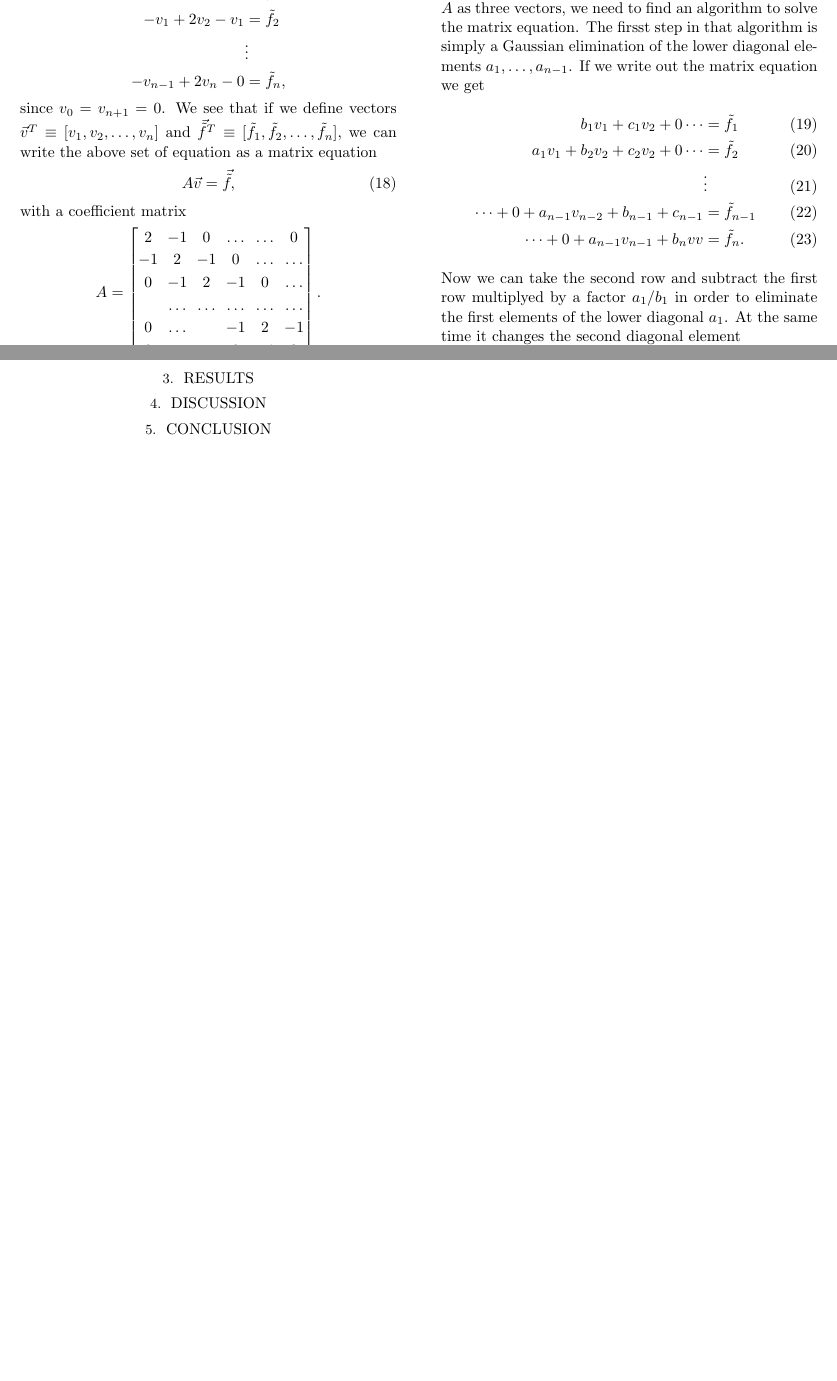
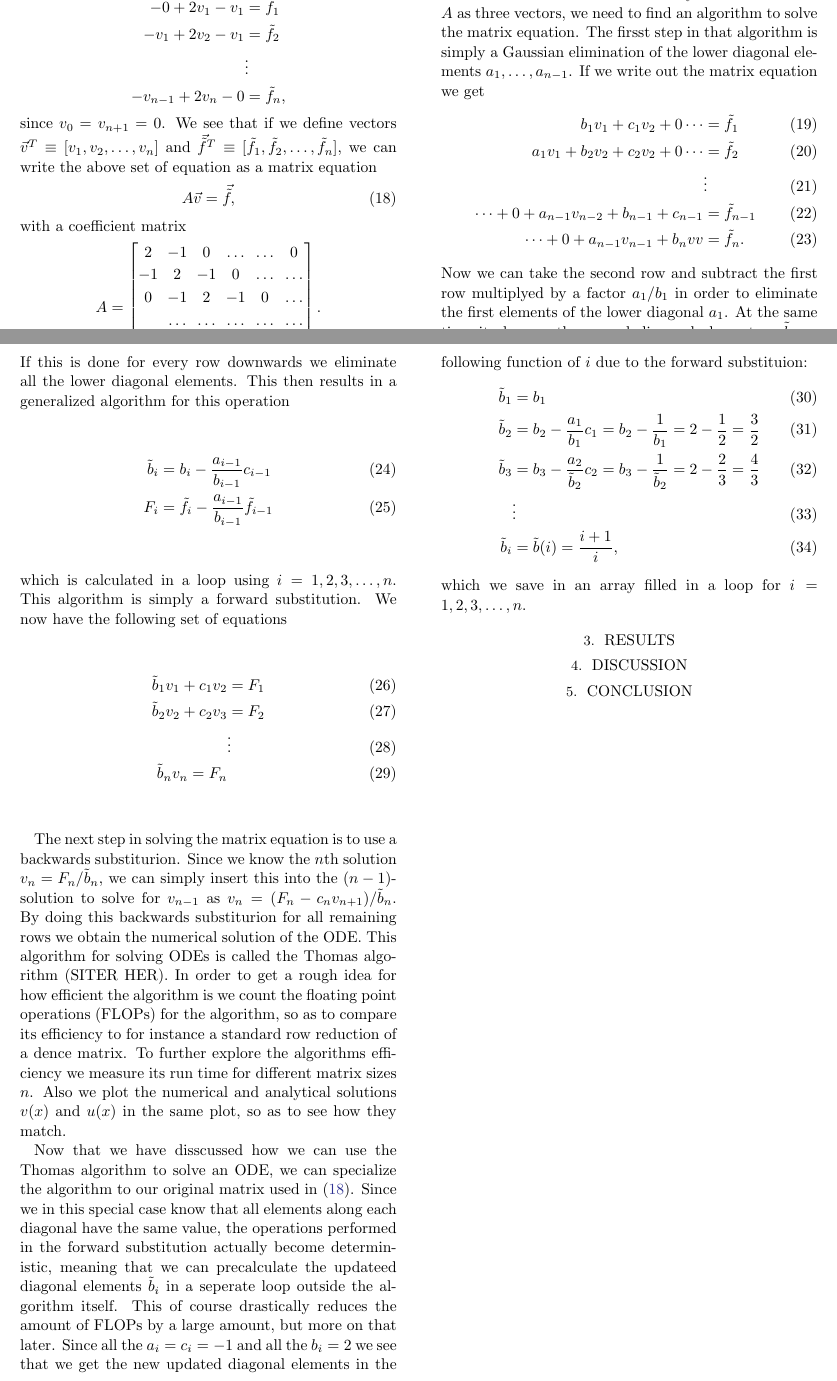
Before and after one commit to bernharl/FYS4150-Project-1, a LaTeX paper (doc/CompPhysProj1.tex): two parts of pages 2 and 3 of 3, joined at a grey line, cut at the place of the change, the shorter picture padded with empty space. Compiled offline with LaTeX, dvips and Ghostscript.

Commit message:
Writing on method section

```diff
--- a/doc/CompPhysProj1.tex
+++ b/doc/CompPhysProj1.tex
@@ -141,7 +141,30 @@ Now that we have discussed the way to save the matrix $A$ as three vectors, we n
 	\cdots+0+a_{n-1} v_{n-2} + b_{n-1} + c_{n-1} &= \tilde{f}_{n-1}\\
 	\cdots+0+a_{n-1}v_{n-1} + b_{n} v{v} &= \tilde{f}_n.
 \end{align}
-Now we can take the second row and subtract the first row multiplyed by a factor $a_1/b_1$ in order to eliminate the first elements of the lower diagonal $a_1$. At the same time it changes the second diagonal element
+Now we can take the second row and subtract the first row multiplyed by a factor $a_1/b_1$ in order to eliminate the first elements of the lower diagonal $a_1$. At the same time it changes the second diagonal element as $\tilde{b}_2 = (b_2 - \frac{a_1}{b_1}c_1)$, and the first r.h.s. element to $F_2 = \tilde{f}_2 - \frac{a_1}{b_1}\tilde{f}_1$. If this is done for every row downwards we eliminate all the lower diagonal elements. This then results in a generalized algorithm for this operation
+\begin{align}
+	\tilde{b}_i &= b_i - \frac{a_{i-1}}{b_{i-1}}c_{i-1}\\
+	F_i & = \tilde{f}_i - \frac{a_{i-1}}{b_{i-1}}\tilde{f}_{i - 1}
+\end{align}
+which is calculated in a loop using $i=1,2,3,\ldots, n$. This algorithm is simply a forward substitution. We now have the following set of equations
+\begin{align}
+	\tilde{b}_1v_1 + c_1v_2  &= F_1\\
+	\tilde{b}_2v_2 + c_2v_3 &= F_2\\
+	&\vdots\\
+	\tilde{b}_nv_n = F_n
+\end{align}
+
+The next step in solving the matrix equation is to use a backwards substiturion. Since we know the $n$th solution $v_n = F_n/\tilde{b}_n$, we can simply insert this into the $(n-1)$-solution to solve for $v_{n-1}$ as $v_{n} = (F_{n} - c_{n}v_{n+1})/ \tilde{b}_{n}$. By doing this backwards substiturion for all remaining rows we obtain the numerical solution of the ODE. This algorithm for solving ODEs is called the Thomas algorithm (SITER HER). In order to get a rough idea for how efficient the algorithm is we count the floating point operations (FLOPs) for the algorithm, so as to compare its efficiency to for instance a standard row reduction of a dence matrix. To further explore the algorithms efficiency we measure its run time for different matrix sizes $n$. Also we plot the numerical and analytical solutions $v(x)$ and $u(x)$ in the same plot, so as to see how they match.
+
+Now that we have disscussed how we can use the Thomas algorithm to solve an ODE, we can specialize the algorithm to our original matrix used in (\ref{eq:matrix_form}). Since we in this special case know that all elements along each diagonal have the same value, the operations performed in the forward substitution actually become deterministic, meaning that we can precalculate the updateed diagonal elements $\tilde{b}_i$ in a seperate loop outside the algorithm itself. This of course drastically reduces the amount of FLOPs by a large amount, but more on that later. Since all the $a_i = c_i = -1$ and all the $b_i = 2$ we see that we get the new updated diagonal elements in the following function of $i$ due to the forward substituion:
+\begin{align}
+	\tilde{b}_1 &= b_1\\
+	\tilde{b}_2 &= b_2 - \frac{a_1}{b_1}c_1 = b_2 - \frac{1}{b_1} = 2 - \frac{1}{2} = \frac{3}{2}\\
+	\tilde{b}_3 &= b_3 - \frac{a_2}{\tilde{b}_2}c_2 = b_3 - \frac{1}{\tilde{b}_2} = 2 - \frac{2}{3} = \frac{4}{3}\\
+	&\vdots\\
+	\tilde{b}_i &= \tilde{b}(i) = \frac{i + 1}{i},
+\end{align}
+which we save in an array filled in a loop for $i = 1, 2, 3,\ldots, n$.
 \section{Results} \label{sec:results}
 
 \section{Discussion} \label{sec:discussion}
```
